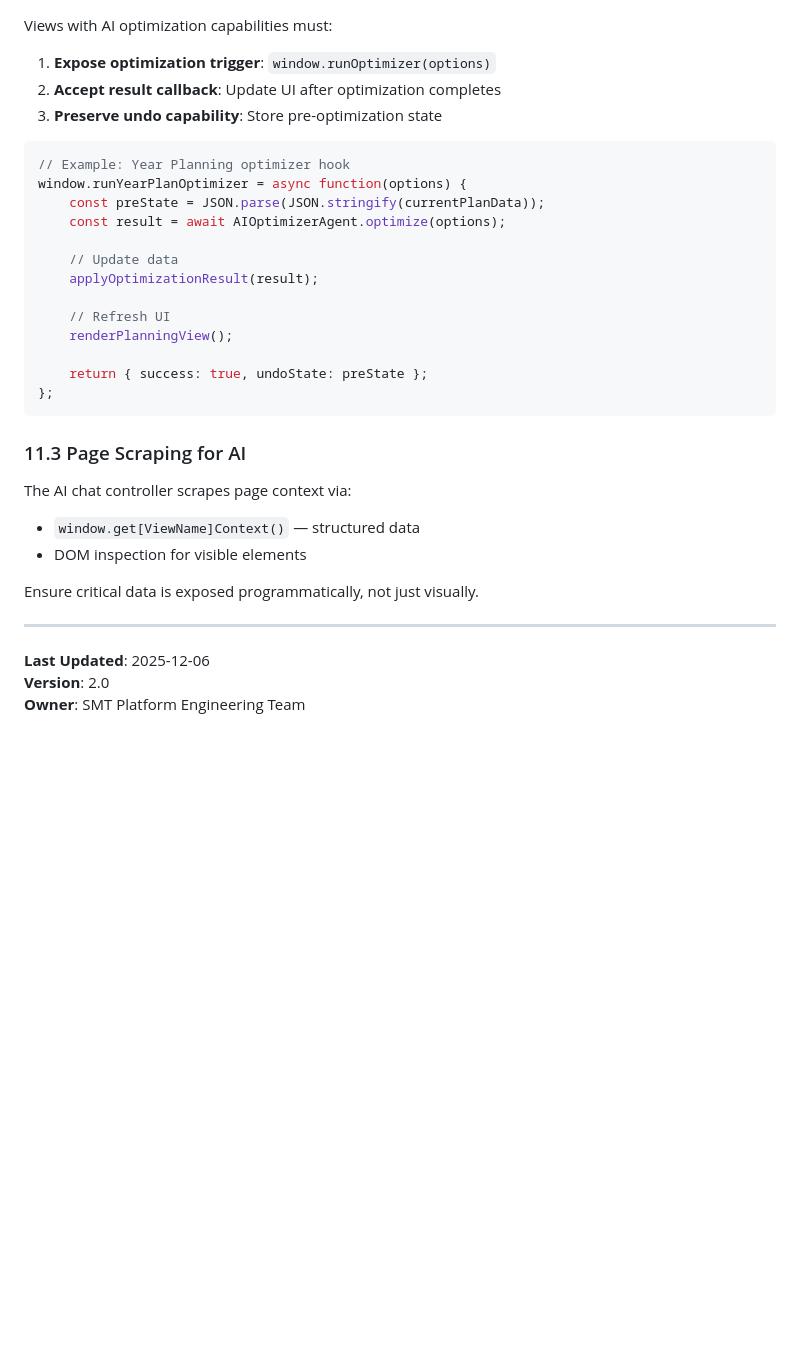
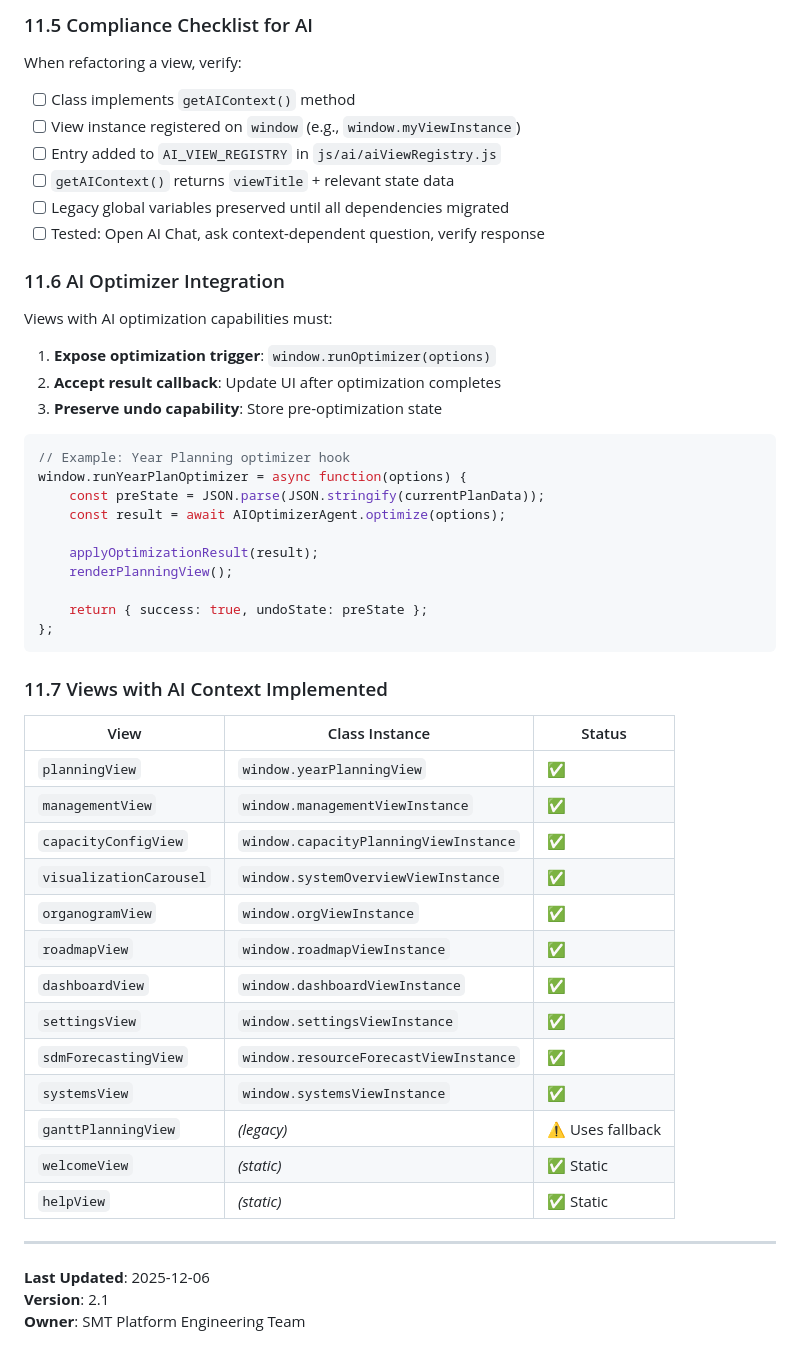
Before and after one commit to khanmjk/altsoftwareplanning, a Markdown page: docs/workspace-canvas-contract.md, the part around one of its changes. Rendered like a GitHub page; blank space fills up the shorter version.

````diff
--- a/docs/workspace-canvas-contract.md
+++ b/docs/workspace-canvas-contract.md
@@ -452,3 +510,15 @@ window.getYearPlanningContext = function() {
+### 11.5 Compliance Checklist for AI
+
+When refactoring a view, verify:
+
+- [ ] Class implements `getAIContext()` method
+- [ ] View instance registered on `window` (e.g., `window.myViewInstance`)
+- [ ] Entry added to `AI_VIEW_REGISTRY` in `js/ai/aiViewRegistry.js`
+- [ ] `getAIContext()` returns `viewTitle` + relevant state data
+- [ ] Legacy global variables preserved until all dependencies migrated
+- [ ] Tested: Open AI Chat, ask context-dependent question, verify response
+
+### 11.6 AI Optimizer Integration
 
 Views with AI optimization capabilities must:
 
@@ -462,26 +532,33 @@ window.runYearPlanOptimizer = async function(options) {
     const preState = JSON.parse(JSON.stringify(currentPlanData));
     const result = await AIOptimizerAgent.optimize(options);
 
-    // Update data
     applyOptimizationResult(result);
-
-    // Refresh UI
     renderPlanningView();
 
     return { success: true, undoState: preState };
 };
 ```
 
-### 11.3 Page Scraping for AI
+### 11.7 Views with AI Context Implemented
 
-The AI chat controller scrapes page context via:
-- `window.get[ViewName]Context()` — structured data
-- DOM inspection for visible elements
-
-Ensure critical data is exposed programmatically, not just visually.
+| View | Class Instance | Status |
+|------|----------------|--------|
+| `planningView` | `window.yearPlanningView` | ✅ |
+| `managementView` | `window.managementViewInstance` | ✅ |
+| `capacityConfigView` | `window.capacityPlanningViewInstance` | ✅ |
+| `visualizationCarousel` | `window.systemOverviewViewInstance` | ✅ |
+| `organogramView` | `window.orgViewInstance` | ✅ |
+| `roadmapView` | `window.roadmapViewInstance` | ✅ |
+| `dashboardView` | `window.dashboardViewInstance` | ✅ |
+| `settingsView` | `window.settingsViewInstance` | ✅ |
+| `sdmForecastingView` | `window.resourceForecastViewInstance` | ✅ |
+| `systemsView` | `window.systemsViewInstance` | ✅ |
+| `ganttPlanningView` | *(legacy)* | ⚠️ Uses fallback |
+| `welcomeView` | *(static)* | ✅ Static |
+| `helpView` | *(static)* | ✅ Static |
 
 ---
 
 **Last Updated**: 2025-12-06
-**Version**: 2.0
+**Version**: 2.1
 **Owner**: SMT Platform Engineering Team
````
Also changed, not shown: other parts of docs/workspace-canvas-contract.md (+71 -13 lines).
